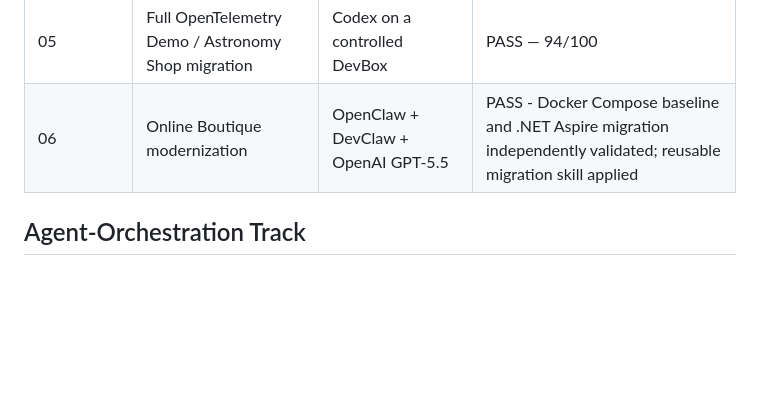
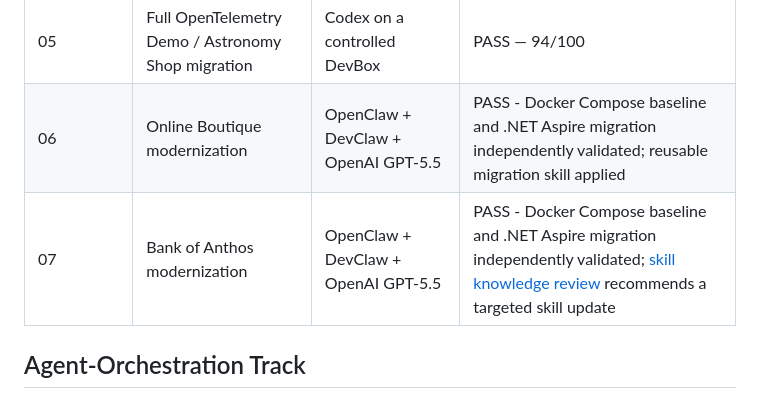
Before and after one commit to DimitryZH/application-modernization-lab, a Markdown page: README.md, the part around the change. Drawn GitHub-style; blank space fills up the shorter version.

Commit message:
docs(experiment-07): record Compose-to-Aspire skill review

```diff
--- a/README.md
+++ b/README.md
@@ -26,6 +26,7 @@ The experiments began with direct Codex-driven migrations and now extend to an O
 | 04 | Google Cloud DevBox execution validation | Codex on a remote Linux DevBox | PASS — 95/100 |
 | 05 | Full OpenTelemetry Demo / Astronomy Shop migration | Codex on a controlled DevBox | PASS — 94/100 |
 | 06 | Online Boutique modernization | OpenClaw + DevClaw + OpenAI GPT-5.5 | PASS - Docker Compose baseline and .NET Aspire migration independently validated; reusable migration skill applied |
+| 07 | Bank of Anthos modernization | OpenClaw + DevClaw + OpenAI GPT-5.5 | PASS - Docker Compose baseline and .NET Aspire migration independently validated; [skill knowledge review](experiments/07-bank-of-anthos/compose-to-aspire-skill-knowledge-review.md) recommends a targeted skill update |
 
 ## Agent-Orchestration Track
 
```
Also changed, not shown: experiments/07-bank-of-anthos/compose-to-aspire-skill-knowledge-review.md (added, +319 -0 lines).
